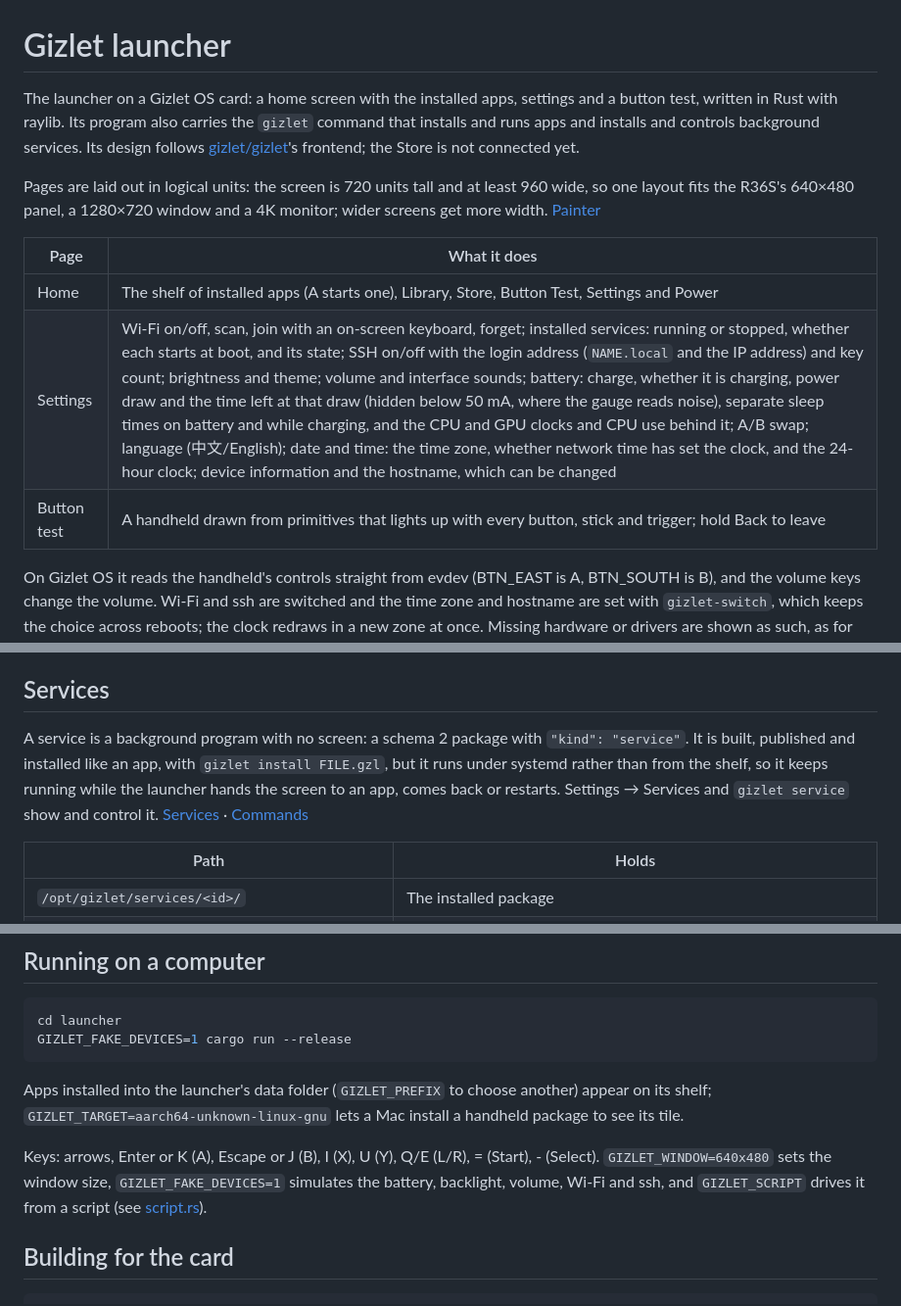
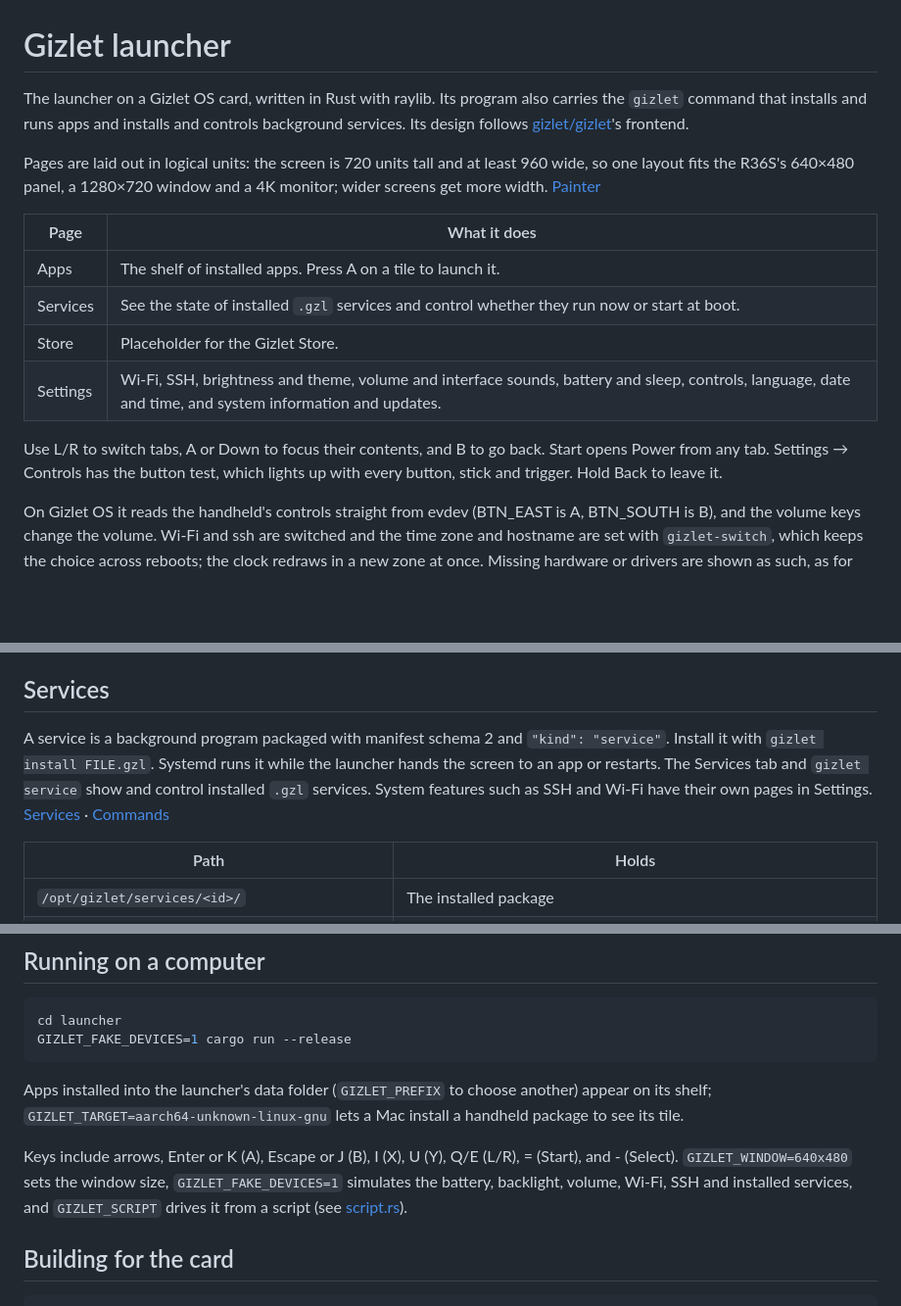
Before and after one commit to gizlet/os, a Markdown page: launcher/README.md, 3 parts joined by grey strips. Shown at 98% size. Rendered like a GitHub page; blank space fills up the shorter version.

```diff
--- a/launcher/README.md
+++ b/launcher/README.md
@@ -1,14 +1,17 @@
 # Gizlet launcher
 
-The launcher on a Gizlet OS card: a home screen with the installed apps, settings and a button test, written in Rust with raylib. Its program also carries the `gizlet` command that installs and runs apps and installs and controls background services. Its design follows [gizlet/gizlet](https://github.com/gizlet/gizlet)'s frontend; the Store is not connected yet.
+The launcher on a Gizlet OS card, written in Rust with raylib. Its program also carries the `gizlet` command that installs and runs apps and installs and controls background services. Its design follows [gizlet/gizlet](https://github.com/gizlet/gizlet)'s frontend.
 
 Pages are laid out in logical units: the screen is 720 units tall and at least 960 wide, so one layout fits the R36S's 640×480 panel, a 1280×720 window and a 4K monitor; wider screens get more width. [Painter](src/painter.rs)
 
 | Page | What it does |
 | --- | --- |
-| Home | The shelf of installed apps (A starts one), Library, Store, Button Test, Settings and Power |
-| Settings | Wi-Fi on/off, scan, join with an on-screen keyboard, forget; installed services: running or stopped, whether each starts at boot, and its state; SSH on/off with the login address (`NAME.local` and the IP address) and key count; brightness and theme; volume and interface sounds; battery: charge, whether it is charging, power draw and the time left at that draw (hidden below 50 mA, where the gauge reads noise), separate sleep times on battery and while charging, and the CPU and GPU clocks and CPU use behind it; A/B swap; language (中文/English); date and time: the time zone, whether network time has set the clock, and the 24-hour clock; device information and the hostname, which can be changed |
-| Button test | A handheld drawn from primitives that lights up with every button, stick and trigger; hold Back to leave |
+| Apps | The shelf of installed apps. Press A on a tile to launch it. |
+| Services | See the state of installed `.gzl` services and control whether they run now or start at boot. |
+| Store | Placeholder for the Gizlet Store. |
+| Settings | Wi-Fi, SSH, brightness and theme, volume and interface sounds, battery and sleep, controls, language, date and time, and system information and updates. |
+
+Use L/R to switch tabs, A or Down to focus their contents, and B to go back. Start opens Power from any tab. Settings → Controls has the button test, which lights up with every button, stick and trigger. Hold Back to leave it.
 
 On Gizlet OS it reads the handheld's controls straight from evdev (BTN_EAST is A, BTN_SOUTH is B), and the volume keys change the volume. Wi-Fi and ssh are switched and the time zone and hostname are set with `gizlet-switch`, which keeps the choice across reboots; the clock redraws in a new zone at once. Missing hardware or drivers are shown as such, as for the R36S's battery and sound today. [System](src/system/linux.rs) · [Controls](src/evdev.rs)
 
@@ -87,7 +90,7 @@ See [Activating a new build](../runtime/README.md#activating-a-new-build) for ru
 
 ## Services
 
-A service is a background program with no screen: a schema 2 package with `"kind": "service"`. It is built, published and installed like an app, with `gizlet install FILE.gzl`, but it runs under systemd rather than from the shelf, so it keeps running while the launcher hands the screen to an app, comes back or restarts. Settings → Services and `gizlet service` show and control it. [Services](src/services.rs) · [Commands](src/cli.rs)
+A service is a background program packaged with manifest schema 2 and `"kind": "service"`. Install it with `gizlet install FILE.gzl`. Systemd runs it while the launcher hands the screen to an app or restarts. The Services tab and `gizlet service` show and control installed `.gzl` services. System features such as SSH and Wi-Fi have their own pages in Settings. [Services](src/services.rs) · [Commands](src/cli.rs)
 
 | Path | Holds |
 | --- | --- |
@@ -158,7 +161,7 @@ GIZLET_FAKE_DEVICES=1 cargo run --release
 
 Apps installed into the launcher's data folder (`GIZLET_PREFIX` to choose another) appear on its shelf; `GIZLET_TARGET=aarch64-unknown-linux-gnu` lets a Mac install a handheld package to see its tile.
 
-Keys: arrows, Enter or K (A), Escape or J (B), I (X), U (Y), Q/E (L/R), = (Start), - (Select). `GIZLET_WINDOW=640x480` sets the window size, `GIZLET_FAKE_DEVICES=1` simulates the battery, backlight, volume, Wi-Fi and ssh, and `GIZLET_SCRIPT` drives it from a script (see [script.rs](src/script.rs)).
+Keys include arrows, Enter or K (A), Escape or J (B), I (X), U (Y), Q/E (L/R), = (Start), and - (Select). `GIZLET_WINDOW=640x480` sets the window size, `GIZLET_FAKE_DEVICES=1` simulates the battery, backlight, volume, Wi-Fi, SSH and installed services, and `GIZLET_SCRIPT` drives it from a script (see [script.rs](src/script.rs)).
 
 ## Building for the card
 
```
Also changed, not shown: README.md (+6 -6 lines), docs/screenshots/launcher-home.png, docs/screenshots/launcher-services.png, 6 other files.
